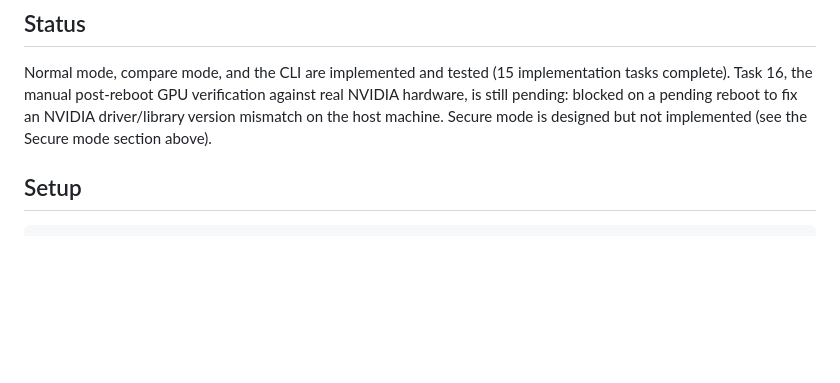
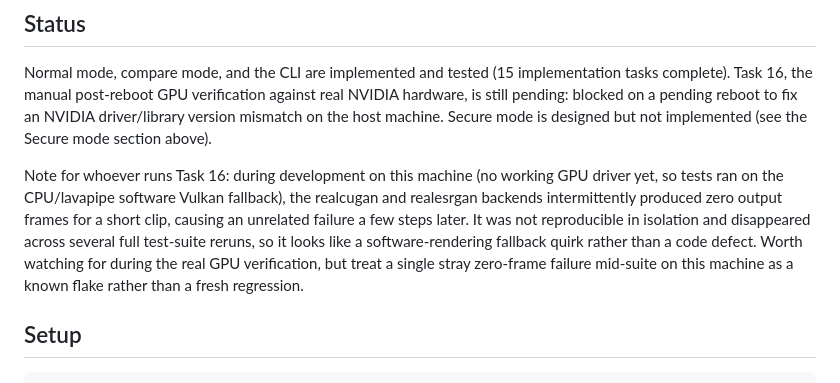
Before and after one commit to DarrellBest/4k-no-jutsu, a Markdown page: README.md, the part around the change. Rendered like a GitHub page; blank space fills up the shorter version.

Commit message:
Flag observed Vulkan/lavapipe flakiness for Task 16 (documentation)
Task 16 (manual post-reboot GPU verification) needs to know that
intermittent zero-output-frame results from realcugan/realesrgan were
observed during development on this machine's CPU/lavapipe software
Vulkan fallback (no real GPU driver available yet), were not
reproducible in isolation, and are not a code defect, so a stray
failure of this shape during the real GPU verification shouldn't be
mistaken for a fresh regression.

````diff
--- a/README.md
+++ b/README.md
@@ -82,6 +82,16 @@ pending reboot to fix an NVIDIA driver/library version mismatch on the host
 machine. Secure mode is designed but not implemented (see the Secure mode
 section above).
 
+Note for whoever runs Task 16: during development on this machine (no
+working GPU driver yet, so tests ran on the CPU/lavapipe software Vulkan
+fallback), the realcugan and realesrgan backends intermittently produced
+zero output frames for a short clip, causing an unrelated failure a few
+steps later. It was not reproducible in isolation and disappeared across
+several full test-suite reruns, so it looks like a software-rendering
+fallback quirk rather than a code defect. Worth watching for during the
+real GPU verification, but treat a single stray zero-frame failure
+mid-suite on this machine as a known flake rather than a fresh regression.
+
 ## Setup
 
 ```
````
